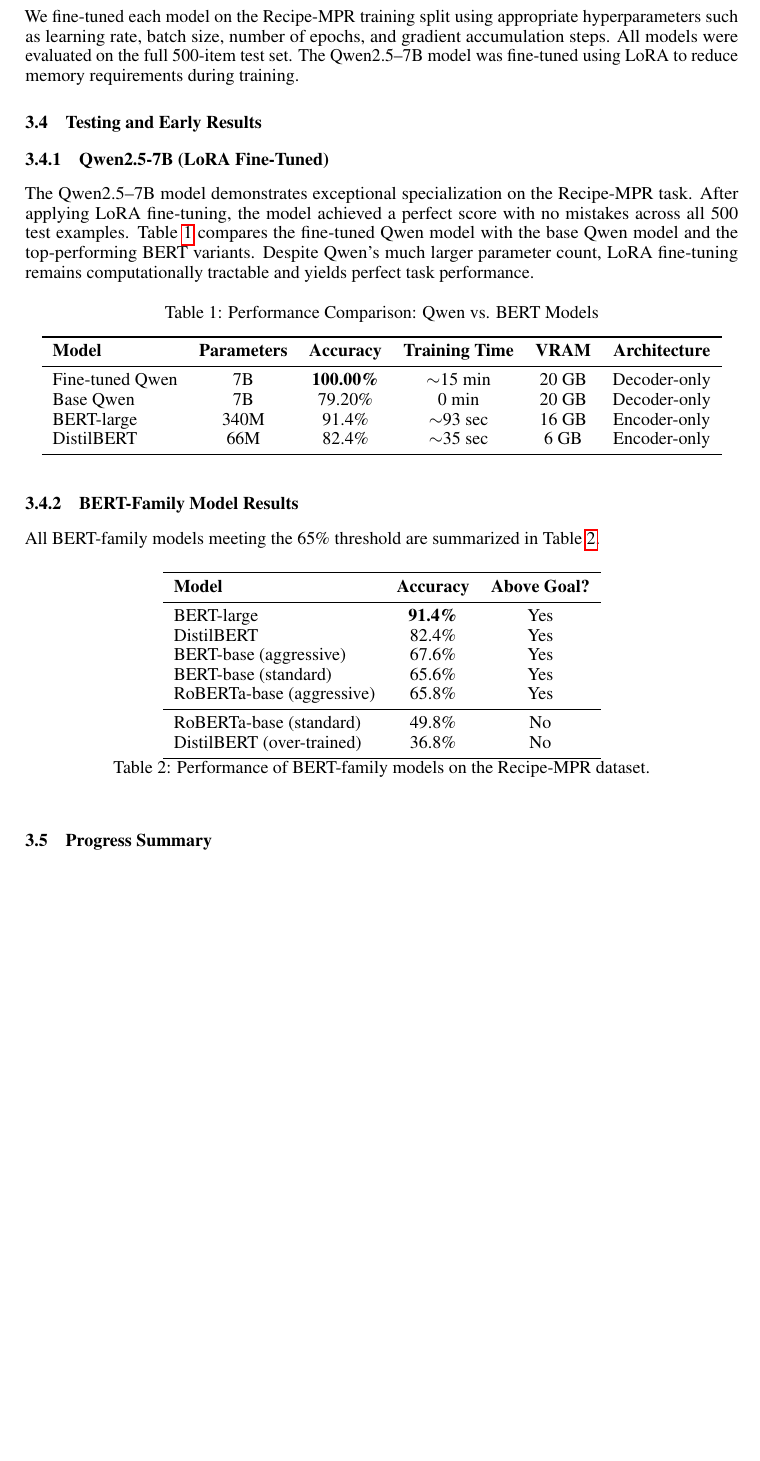
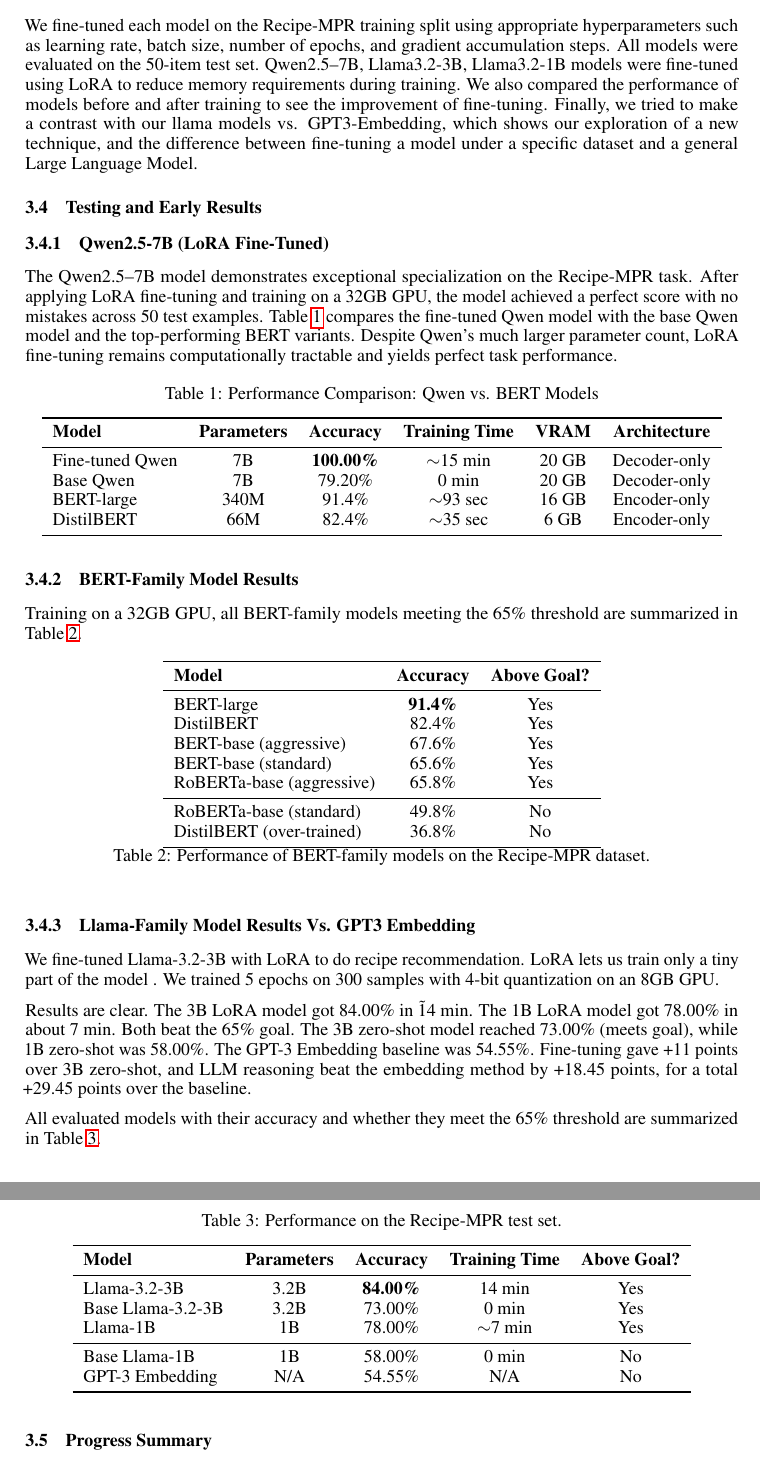
Before and after one commit to Erica-cod/ECE1508_Applied_Deep_Learning, a LaTeX paper (Progress Report/Progress Report.tex): part of page 3 of 4 before the commit and two parts of pages 3 and 4 of 4 after it, the two joined at a grey line, cut so that both start at the same text, the shorter picture padded with empty space. Compiled offline with pdfLaTeX.

Commit message:
Add files via upload
Progress Ver.2

```diff
--- a/Progress Report/Progress Report.tex
+++ b/Progress Report/Progress Report.tex
@@ -127,13 +127,13 @@
 Each model outputs logits over five classes.
 
 \subsection{Training Procedure (need more details?)}
-We fine-tuned each model on the Recipe-MPR training split using appropriate hyperparameters such as learning rate, batch size, number of epochs, and gradient accumulation steps. All models were evaluated on the full 500-item test set. The Qwen2.5--7B model was fine-tuned using LoRA to reduce memory requirements during training.
+We fine-tuned each model on the Recipe-MPR training split using appropriate hyperparameters such as learning rate, batch size, number of epochs, and gradient accumulation steps. All models were evaluated on the 50-item test set. Qwen2.5--7B, Llama3.2-3B, Llama3.2-1B models were fine-tuned using LoRA to reduce memory requirements during training. We also compared the performance of models before and after training to see the improvement of fine-tuning. Finally, we tried to make a contrast with our llama models vs. GPT3-Embedding, which shows our exploration of a new technique, and the difference between fine-tuning a model under a specific dataset and a general Large Language Model.
 
 \subsection{Testing and Early Results}
 
 \subsubsection{Qwen2.5-7B (LoRA Fine-Tuned)}
 
-The Qwen2.5--7B model demonstrates exceptional specialization on the Recipe-MPR task. After applying LoRA fine-tuning, the model achieved a perfect score with no mistakes across all 500 test examples. Table~\ref{tab:qwen_bert_compare} compares the fine-tuned Qwen model with the base Qwen model and the top-performing BERT variants. Despite Qwen’s much larger parameter count, LoRA fine-tuning remains computationally tractable and yields perfect task performance.
+The Qwen2.5--7B model demonstrates exceptional specialization on the Recipe-MPR task. After applying LoRA fine-tuning and training on a 32GB GPU, the model achieved a perfect score with no mistakes across 50 test examples. Table~\ref{tab:qwen_bert_compare} compares the fine-tuned Qwen model with the base Qwen model and the top-performing BERT variants. Despite Qwen’s much larger parameter count, LoRA fine-tuning remains computationally tractable and yields perfect task performance.
 
 \begin{table}[h]
 \centering
@@ -153,7 +153,7 @@
 
 \subsubsection{BERT-Family Model Results}
 
-All BERT-family models meeting the 65\% threshold are summarized in Table~\ref{tab:bert-results}.
+Training on a 32GB GPU, all BERT-family models meeting the 65\% threshold are summarized in Table~\ref{tab:bert-results}.
 
 \begin{table}[h!]
 \centering
@@ -175,6 +175,34 @@
 \label{tab:bert-results}
 \end{table}
 
+
+\subsubsection{Llama-Family Model Results Vs. GPT3 Embedding}
+
+We fine-tuned Llama-3.2-3B with LoRA to do recipe recommendation. LoRA lets us train only a tiny part of the model . We trained 5 epochs on 300 samples with 4-bit quantization on an 8GB GPU.
+
+Results are clear. The 3B LoRA model got 84.00\% in \~14 min. The 1B LoRA model got 78.00\% in about 7 min. Both beat the 65\% goal. The 3B zero-shot model reached 73.00\% (meets goal), while 1B zero-shot was 58.00\%. The GPT-3 Embedding baseline was 54.55\%. Fine-tuning gave +11 points over 3B zero-shot, and LLM reasoning beat the embedding method by +18.45 points, for a total +29.45 points over the baseline.
+
+All evaluated models with their accuracy and whether they meet the 65\% threshold are summarized in Table~\ref{tab:llama_combined}.
+\begin{table}[h]
+\centering
+\caption{Performance on the Recipe-MPR test set.}
+\label{tab:llama_combined}
+\begin{tabular}{lccccc}
+\toprule
+\textbf{Model} & \textbf{Parameters} & \textbf{Accuracy} & \textbf{Training Time} & \textbf{Above Goal?} \\
+\midrule
+Llama-3.2-3B  & 3.2B & \textbf{84.00\%} & 14 min & Yes \\
+Base Llama-3.2-3B     & 3.2B & 73.00\% & 0 min  & Yes \\
+Llama-1B      & 1B   & 78.00\% & $\sim$7 min & Yes \\
+\midrule
+Base Llama-1B                    & 1B   & 58.00\% & 0 min  & No \\
+GPT-3 Embedding  & N/A & 54.55\% & N/A    & No \\
+\bottomrule
+\end{tabular}
+\end{table}
+
+
+
 \subsection{Progress Summary}
 The following tasks have been completed:
 \begin{itemize}
```
Also changed, not shown: Progress Report/Progress Report.pdf, Progress Report/Progress Report.tex (2 more changed lines).
